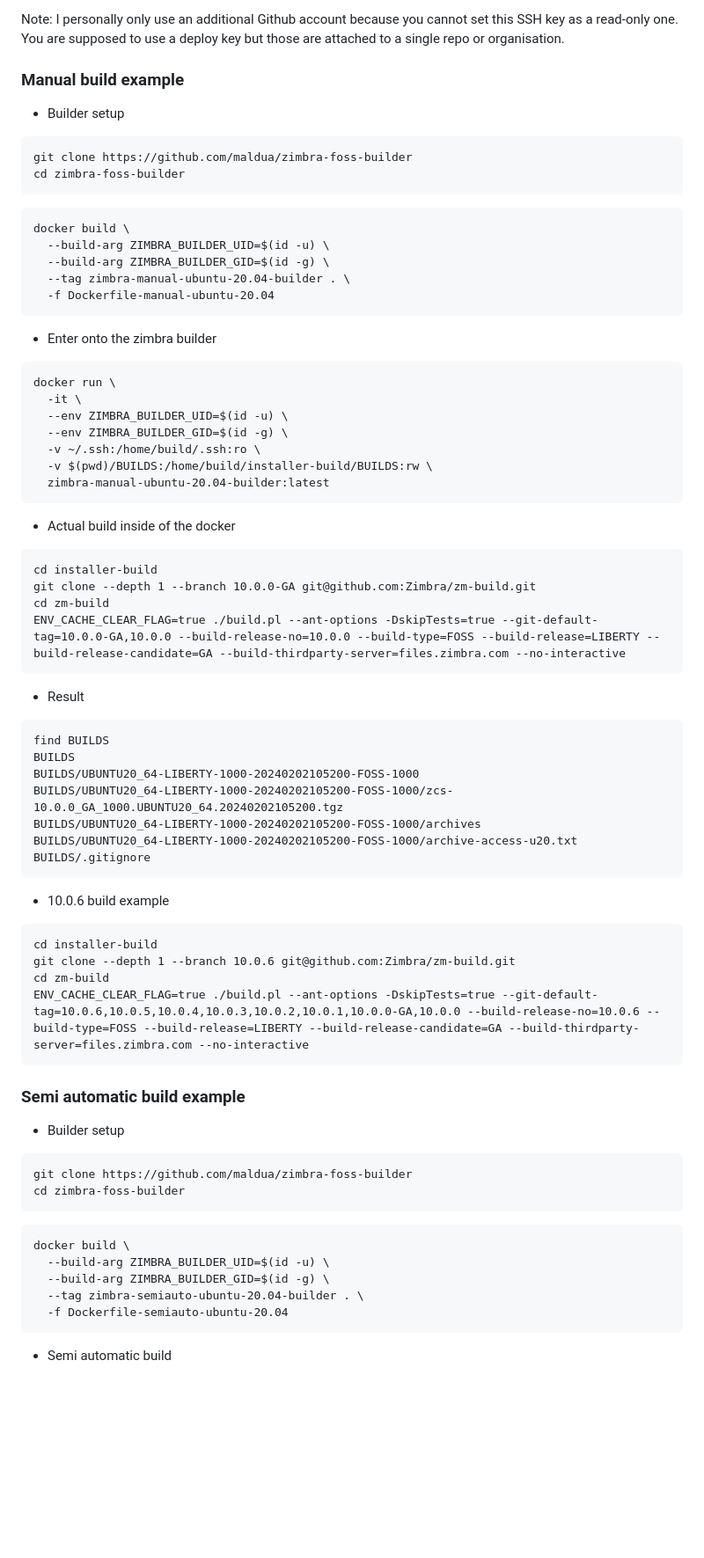
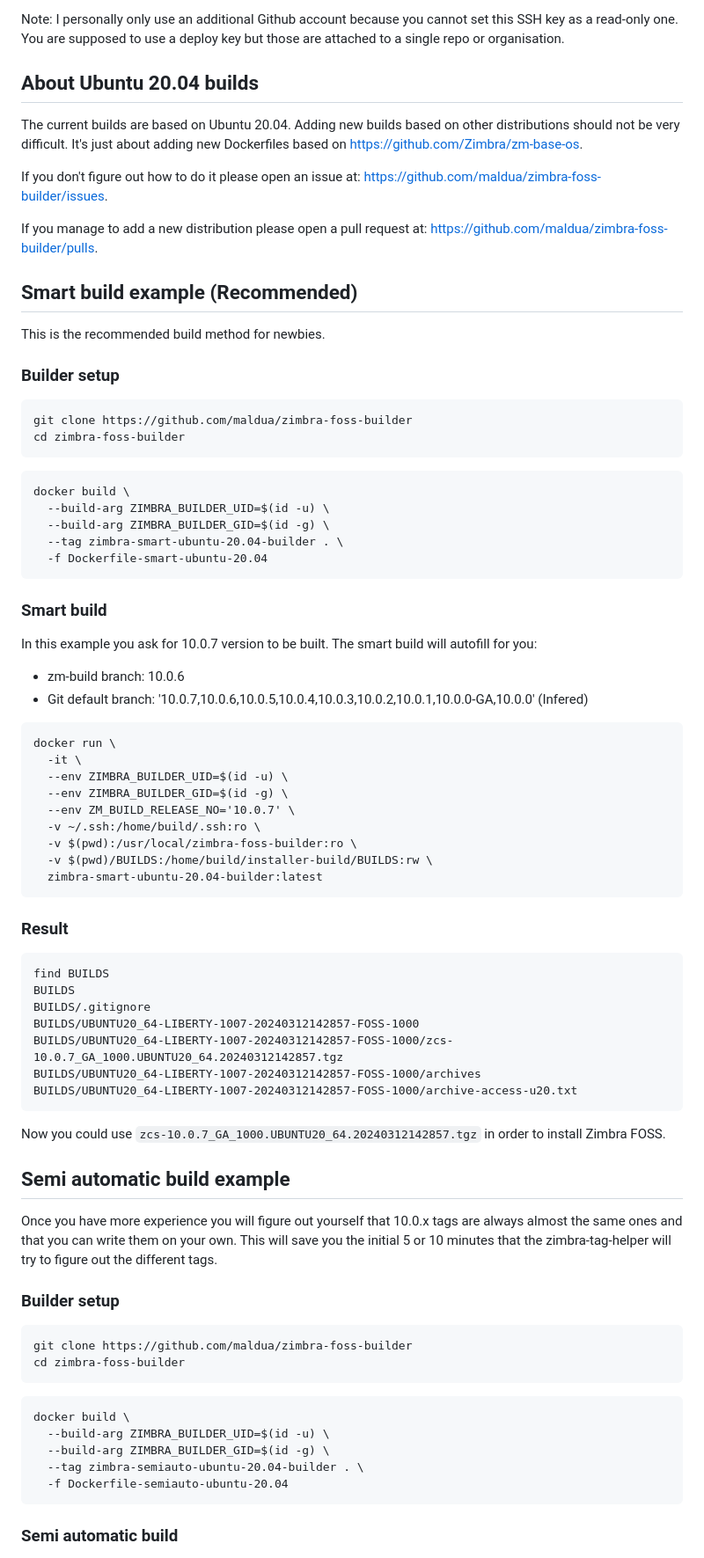
Before and after one commit to maldua/zimbra-foss-builder, a Markdown page: README.md, the part around one of its changes. Shown at 88% size. GitHub-like rendering; blank space fills up the shorter version.

Commit message:
README.md: Everything it is easier to understand.

````diff
--- a/README.md
+++ b/README.md
@@ -71,9 +71,19 @@ Then upload the `id_rsa.pub` key to your GitHub profile: [https://github.com/set
 
 Note: I personally only use an additional Github account because you cannot set this SSH key as a read-only one. You are supposed to use a deploy key but those are attached to a single repo or organisation.
 
-### Manual build example
+## About Ubuntu 20.04 builds
 
-* Builder setup
+The current builds are based on Ubuntu 20.04. Adding new builds based on other distributions should not be very difficult. It's just about adding new Dockerfiles based on [https://github.com/Zimbra/zm-base-os](https://github.com/Zimbra/zm-base-os).
+
+If you don't figure out how to do it please open an issue at: [https://github.com/maldua/zimbra-foss-builder/issues](https://github.com/maldua/zimbra-foss-builder/issues).
+
+If you manage to add a new distribution please open a pull request at: [https://github.com/maldua/zimbra-foss-builder/pulls](https://github.com/maldua/zimbra-foss-builder/pulls).
+
+## Smart build example (Recommended)
+
+This is the recommended build method for newbies.
+
+### Builder setup
 
 ```
 git clone https://github.com/maldua/zimbra-foss-builder
@@ -84,55 +94,48 @@ cd zimbra-foss-builder
 docker build \
   --build-arg ZIMBRA_BUILDER_UID=$(id -u) \
   --build-arg ZIMBRA_BUILDER_GID=$(id -g) \
-  --tag zimbra-manual-ubuntu-20.04-builder . \
-  -f Dockerfile-manual-ubuntu-20.04
+  --tag zimbra-smart-ubuntu-20.04-builder . \
+  -f Dockerfile-smart-ubuntu-20.04
 ```
 
-* Enter onto the zimbra builder
+### Smart build
+
+In this example you ask for 10.0.7 version to be built. The smart build will autofill for you:
+
+  * zm-build branch: 10.0.6
+  * Git default branch: '10.0.7,10.0.6,10.0.5,10.0.4,10.0.3,10.0.2,10.0.1,10.0.0-GA,10.0.0' (Infered)
 
 ```
 docker run \
   -it \
   --env ZIMBRA_BUILDER_UID=$(id -u) \
   --env ZIMBRA_BUILDER_GID=$(id -g) \
+  --env ZM_BUILD_RELEASE_NO='10.0.7' \
   -v ~/.ssh:/home/build/.ssh:ro \
+  -v $(pwd):/usr/local/zimbra-foss-builder:ro \
   -v $(pwd)/BUILDS:/home/build/installer-build/BUILDS:rw \
-  zimbra-manual-ubuntu-20.04-builder:latest
+  zimbra-smart-ubuntu-20.04-builder:latest
 ```
 
-* Actual build inside of the docker
-
-```
-cd installer-build
-git clone --depth 1 --branch 10.0.0-GA git@github.com:Zimbra/zm-build.git
-cd zm-build
-ENV_CACHE_CLEAR_FLAG=true ./build.pl --ant-options -DskipTests=true --git-default-tag=10.0.0-GA,10.0.0 --build-release-no=10.0.0 --build-type=FOSS --build-release=LIBERTY --build-release-candidate=GA --build-thirdparty-server=files.zimbra.com --no-interactive
-```
-
-* Result
+### Result
 
 ```
 find BUILDS
 BUILDS
-BUILDS/UBUNTU20_64-LIBERTY-1000-20240202105200-FOSS-1000
-BUILDS/UBUNTU20_64-LIBERTY-1000-20240202105200-FOSS-1000/zcs-10.0.0_GA_1000.UBUNTU20_64.20240202105200.tgz
-BUILDS/UBUNTU20_64-LIBERTY-1000-20240202105200-FOSS-1000/archives
-BUILDS/UBUNTU20_64-LIBERTY-1000-20240202105200-FOSS-1000/archive-access-u20.txt
 BUILDS/.gitignore
+BUILDS/UBUNTU20_64-LIBERTY-1007-20240312142857-FOSS-1000
+BUILDS/UBUNTU20_64-LIBERTY-1007-20240312142857-FOSS-1000/zcs-10.0.7_GA_1000.UBUNTU20_64.20240312142857.tgz
+BUILDS/UBUNTU20_64-LIBERTY-1007-20240312142857-FOSS-1000/archives
+BUILDS/UBUNTU20_64-LIBERTY-1007-20240312142857-FOSS-1000/archive-access-u20.txt
 ```
 
-* 10.0.6 build example
+Now you could use `zcs-10.0.7_GA_1000.UBUNTU20_64.20240312142857.tgz` in order to install Zimbra FOSS.
 
-```
-cd installer-build
-git clone --depth 1 --branch 10.0.6 git@github.com:Zimbra/zm-build.git
-cd zm-build
-ENV_CACHE_CLEAR_FLAG=true ./build.pl --ant-options -DskipTests=true --git-default-tag=10.0.6,10.0.5,10.0.4,10.0.3,10.0.2,10.0.1,10.0.0-GA,10.0.0 --build-release-no=10.0.6 --build-type=FOSS --build-release=LIBERTY --build-release-candidate=GA --build-thirdparty-server=files.zimbra.com --no-interactive
-```
+## Semi automatic build example
 
-### Semi automatic build example
+Once you have more experience you will figure out yourself that 10.0.x tags are always almost the same ones and that you can write them on your own. This will save you the initial 5 or 10 minutes that the zimbra-tag-helper will try to figure out the different tags.
 
-* Builder setup
+### Builder setup
 
 ```
 git clone https://github.com/maldua/zimbra-foss-builder
@@ -147,5 +150,5 @@ docker build \
   -f Dockerfile-semiauto-ubuntu-20.04
 ```
 
-* Semi automatic build
+### Semi automatic build
 
````
Also changed, not shown: other parts of README.md (+59 -27 lines).
